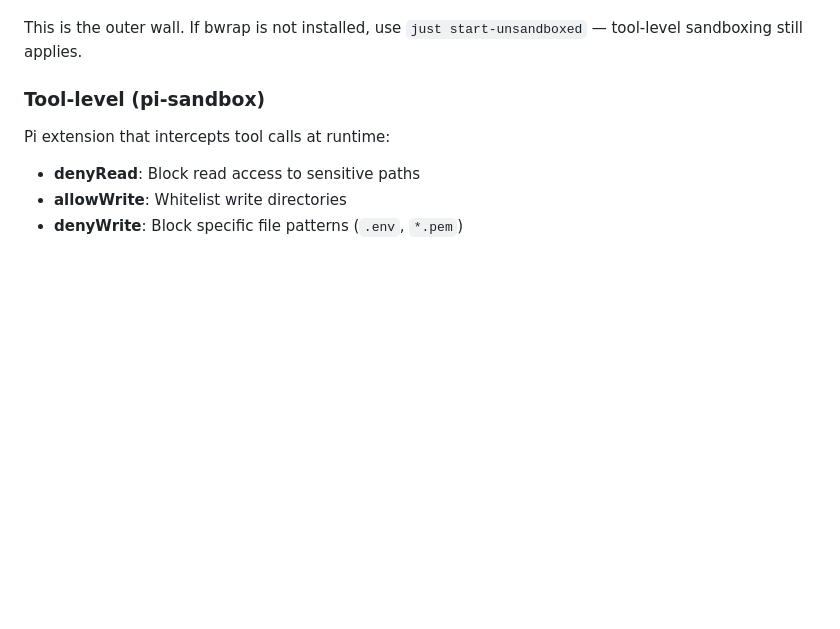
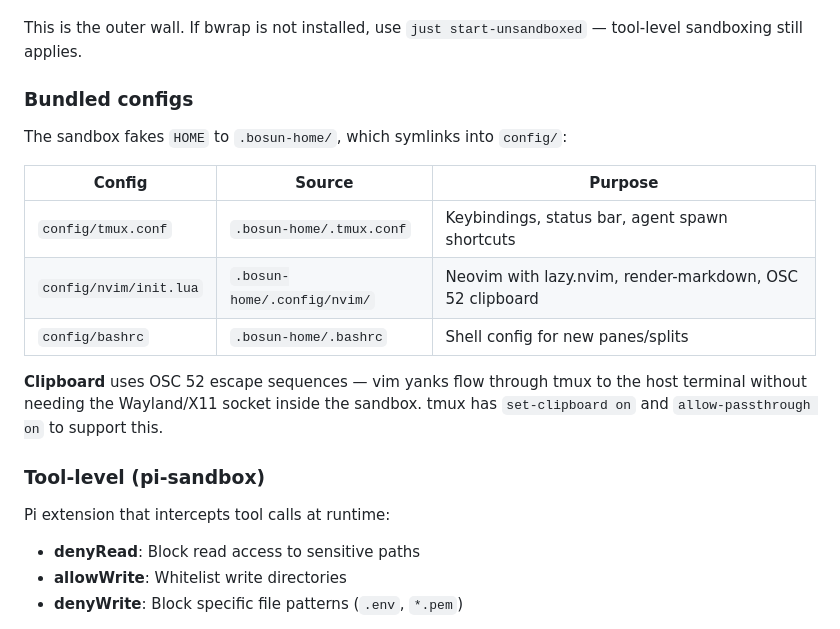
Before and after one commit to oddship/bosun, a Markdown page: docs/02-extend/01-architecture.md, the part around the change. GitHub-like rendering; blank space fills up the shorter version.

Commit message:
docs: document bundled configs and OSC 52 clipboard
- Architecture: add 'Bundled configs' section covering tmux, nvim, bashrc
- Changelog: add 2026-03-23 entry for OSC 52 clipboard fix

```diff
--- a/docs/02-extend/01-architecture.md
+++ b/docs/02-extend/01-architecture.md
@@ -90,6 +90,18 @@ once when the tmux server starts. This means:
   won't see new mounts until restart
 
 This is the outer wall. If bwrap is not installed, use `just start-unsandboxed` — tool-level sandboxing still applies.
+
+### Bundled configs
+
+The sandbox fakes `HOME` to `.bosun-home/`, which symlinks into `config/`:
+
+| Config | Source | Purpose |
+|--------|--------|---------|
+| `config/tmux.conf` | `.bosun-home/.tmux.conf` | Keybindings, status bar, agent spawn shortcuts |
+| `config/nvim/init.lua` | `.bosun-home/.config/nvim/` | Neovim with lazy.nvim, render-markdown, OSC 52 clipboard |
+| `config/bashrc` | `.bosun-home/.bashrc` | Shell config for new panes/splits |
+
+**Clipboard** uses OSC 52 escape sequences — vim yanks flow through tmux to the host terminal without needing the Wayland/X11 socket inside the sandbox. tmux has `set-clipboard on` and `allow-passthrough on` to support this.
 
 ### Tool-level (pi-sandbox)
 
```
Also changed, not shown: docs/03-changelog/v0.1.0.md (+7 -0 lines).
